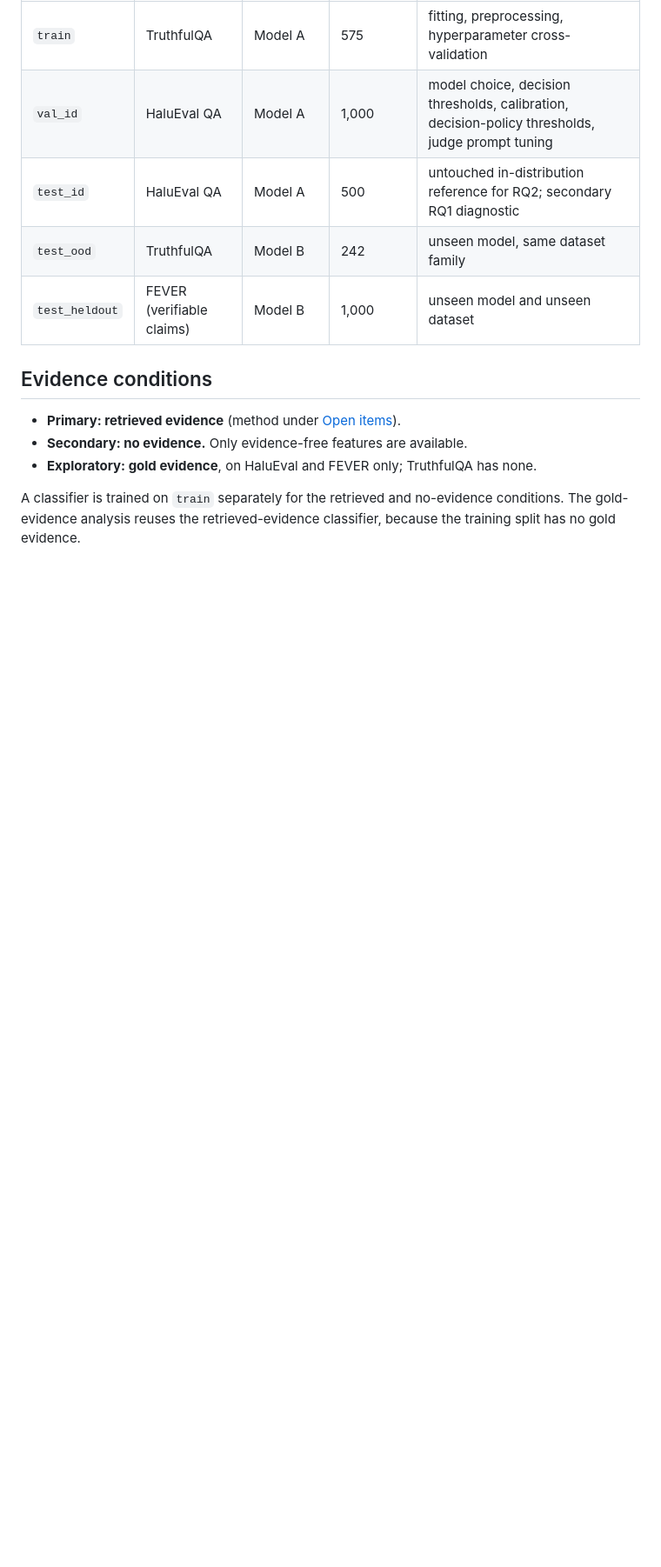
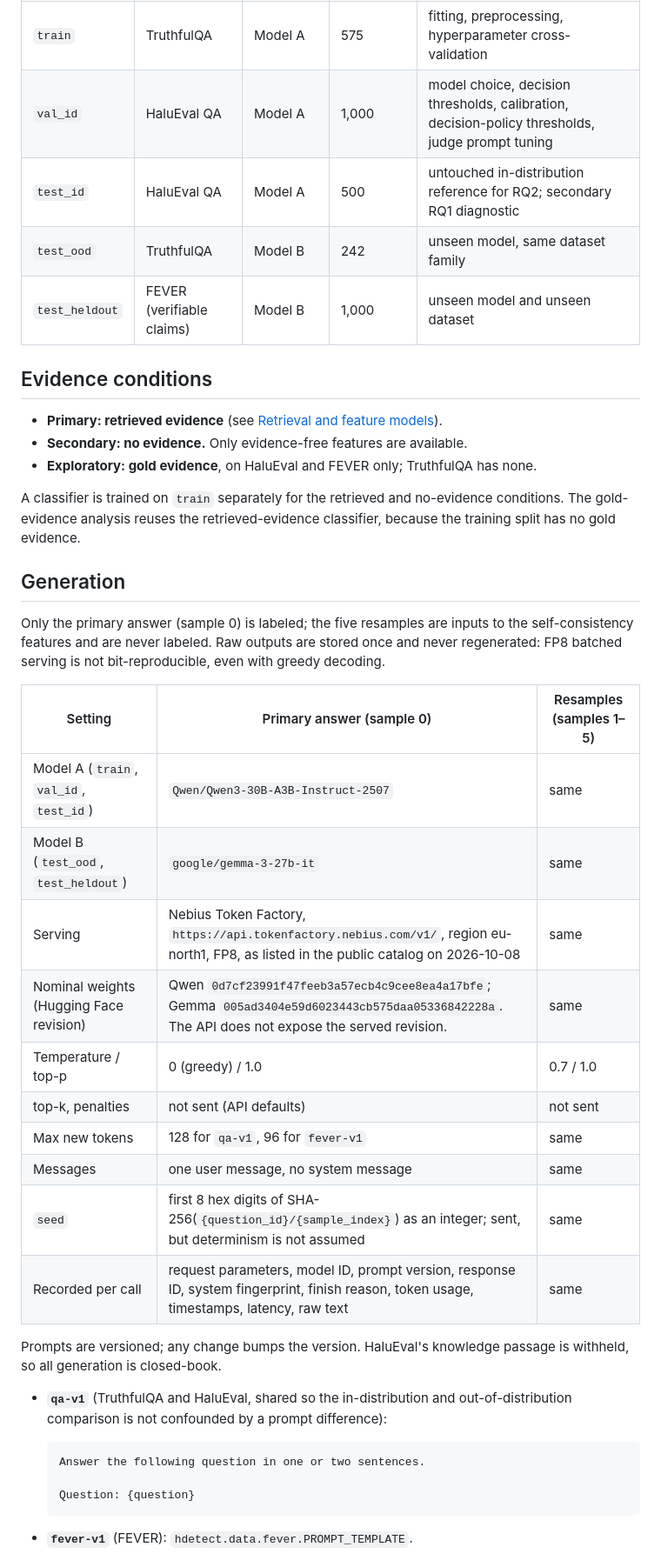
Before and after one commit to Aadigha-git/MLEvaluatorForHallucinaton, a Markdown page: docs/PREREGISTRATION.md, the part around one of its changes. Shown at 87% size. Drawn GitHub-style; blank space fills up the shorter version.

````diff
--- a/docs/PREREGISTRATION.md
+++ b/docs/PREREGISTRATION.md
@@ -41,7 +41,7 @@ to vary them.
 
 ## Evidence conditions
 
-- **Primary: retrieved evidence** (method under [Open items](#open-items)).
+- **Primary: retrieved evidence** (see [Retrieval and feature models](#retrieval-and-feature-models)).
 - **Secondary: no evidence.** Only evidence-free features are available.
 - **Exploratory: gold evidence**, on HaluEval and FEVER only; TruthfulQA has none.
 
@@ -49,3 +49,36 @@ A classifier is trained on `train` separately for the retrieved and no-evidence
 gold-evidence analysis reuses the retrieved-evidence classifier, because the training split has no
 gold evidence.
 
+## Generation
+
+Only the primary answer (sample 0) is labeled; the five resamples are inputs to the
+self-consistency features and are never labeled. Raw outputs are stored once and never
+regenerated: FP8 batched serving is not bit-reproducible, even with greedy decoding.
+
+| Setting | Primary answer (sample 0) | Resamples (samples 1–5) |
+| --- | --- | --- |
+| Model A (`train`, `val_id`, `test_id`) | `Qwen/Qwen3-30B-A3B-Instruct-2507` | same |
+| Model B (`test_ood`, `test_heldout`) | `google/gemma-3-27b-it` | same |
+| Serving | Nebius Token Factory, `https://api.tokenfactory.nebius.com/v1/`, region eu-north1, FP8, as listed in the public catalog on 2026-10-08 | same |
+| Nominal weights (Hugging Face revision) | Qwen `0d7cf23991f47feeb3a57ecb4c9cee8ea4a17bfe`; Gemma `005ad3404e59d6023443cb575daa05336842228a`. The API does not expose the served revision. | same |
+| Temperature / top-p | 0 (greedy) / 1.0 | 0.7 / 1.0 |
+| top-k, penalties | not sent (API defaults) | not sent |
+| Max new tokens | 128 for `qa-v1`, 96 for `fever-v1` | same |
+| Messages | one user message, no system message | same |
+| `seed` | first 8 hex digits of SHA-256(`{question_id}/{sample_index}`) as an integer; sent, but determinism is not assumed | same |
+| Recorded per call | request parameters, model ID, prompt version, response ID, system fingerprint, finish reason, token usage, timestamps, latency, raw text | same |
+
+Prompts are versioned; any change bumps the version. HaluEval's knowledge passage is withheld,
+so all generation is closed-book.
+
+- **`qa-v1`** (TruthfulQA and HaluEval, shared so the in-distribution and out-of-distribution
+  comparison is not confounded by a prompt difference):
+
+  ```text
+  Answer the following question in one or two sentences.
+
+  Question: {question}
+  ```
+
+- **`fever-v1`** (FEVER): `hdetect.data.fever.PROMPT_TEMPLATE`.
+
````
Also changed, not shown: other parts of docs/PREREGISTRATION.md (+83 -19 lines).
